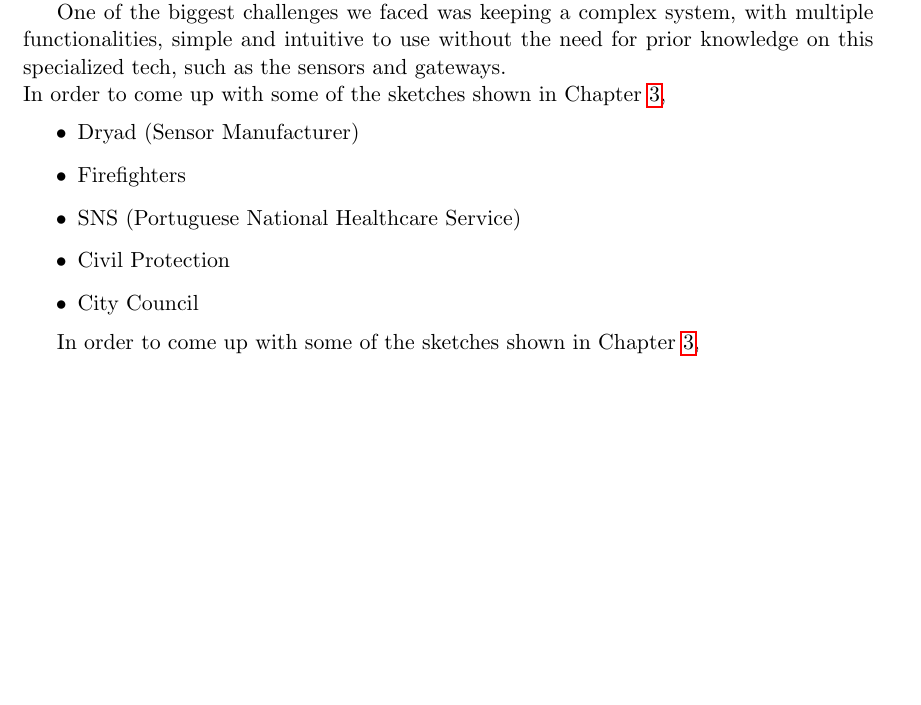
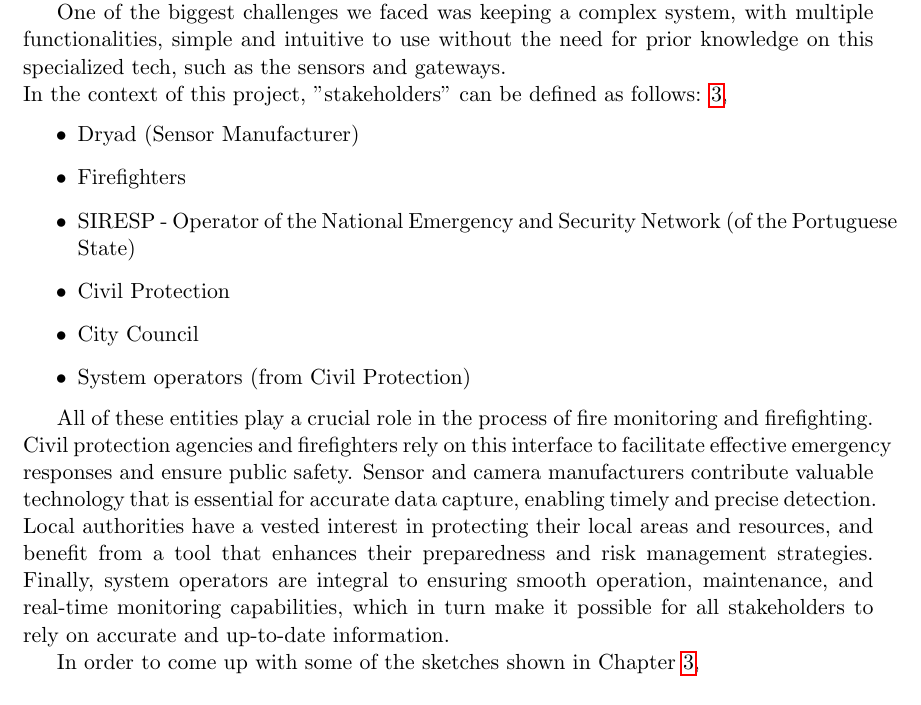
Before and after one commit to up202107918/Human-Computer-Interaction, a LaTeX thesis (IPM.tex, which reads Section1.tex): part of page 4 of 5 before the commit and part of page 4 of 6 after it, cut so that both start at the same text, the shorter picture padded with empty space. Compiled offline with pdfLaTeX.

Commit message:
Update Section1.tex
delete line     \item SNS (Portuguese National Healthcare Service)
introduction SIRESP and System Operators
introductions of lines 10 and 20

```diff
--- a/Section1.tex
+++ b/Section1.tex
@@ -7,15 +7,18 @@ survey and detect wildfires effectively. \par
 One of the biggest challenges we faced was keeping a complex system, with multiple functionalities, simple
 and intuitive to use without the need for prior knowledge on this
 specialized tech, such as the sensors and gateways. \\
-In order to come up with some of the sketches shown in Chapter
+In the context of this project, "stakeholders" can be defined as follows:
 \ref{section2},
 \begin{itemize}
     \item Dryad (Sensor Manufacturer)
     \item Firefighters
-    \item SNS (Portuguese National Healthcare Service)
+    \item SIRESP - Operator of the National Emergency and Security Network (of the Portuguese State)
     \item Civil Protection
     \item City Council
+    \item System operators (from Civil Protection)
 \end{itemize} \par
+All of these entities play a crucial role in the process of fire monitoring and firefighting. Civil protection agencies and firefighters rely on this interface to facilitate effective emergency responses and ensure public safety. Sensor and camera manufacturers contribute valuable technology that is essential for accurate data capture, enabling timely and precise detection. Local authorities have a vested interest in protecting their local areas and resources, and benefit from a tool that enhances their preparedness and risk management strategies. Finally, system operators are integral to ensuring smooth operation, maintenance, and real-time monitoring capabilities, which in turn make it possible for all stakeholders to rely on accurate and up-to-date information.
+
 In order to come up with some of the sketches shown in Chapter \ref{section2},
  \\
 
```
